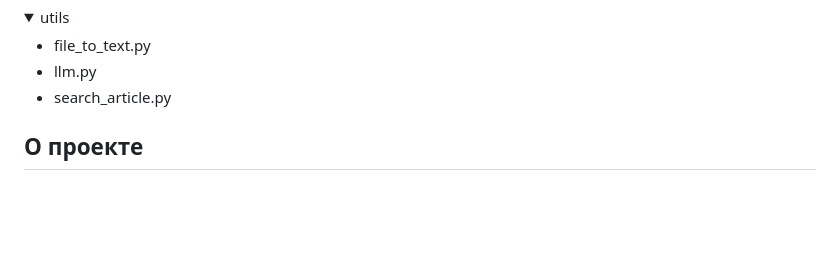
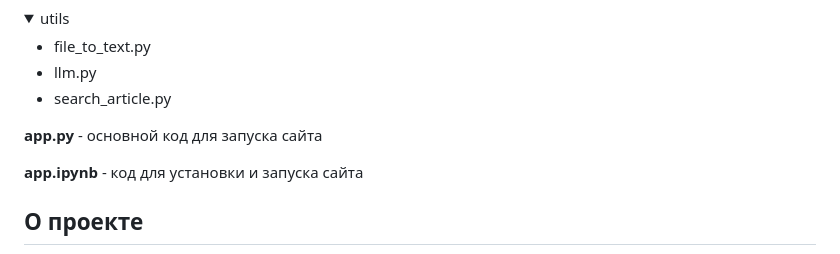
Before and after one commit to pocketgodru/sirius_ai_biocad, a Markdown page: Readme.md, the part around one of its changes. Rendered like a GitHub page; folded sections open; blank space fills up the shorter version.

```diff
--- a/Readme.md
+++ b/Readme.md
@@ -76,6 +77,10 @@
 - search_article.py
 
 </details>
+
+**app.py** -  основной код для запуска сайта
+
+**app.ipynb** -  код для установки и запуска сайта
 
 ## О проекте
 
```
Also changed, not shown: other parts of Readme.md (+1 -0 lines).
